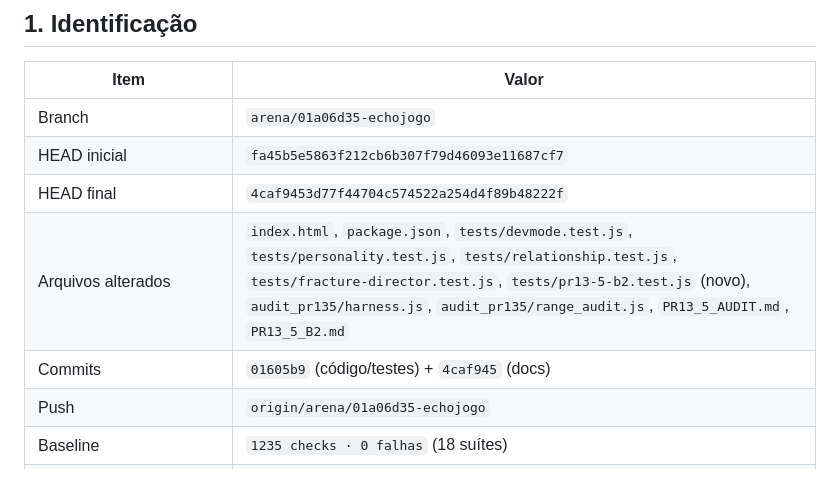
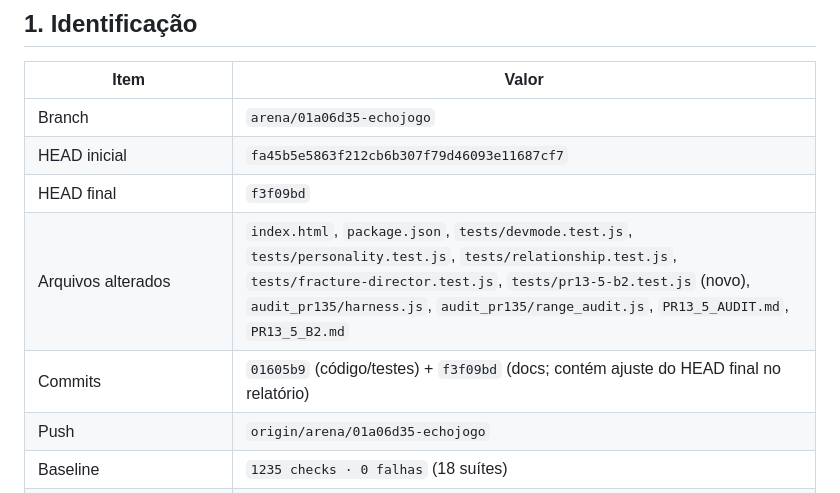
Before and after one commit to DanielJarude/echojogo, a Markdown page: PR13_5_B2.md, the part around the change. Drawn GitHub-style.

Commit message:
docs(pr13.5): corrige HEAD final no relatório do Bloco 2
Co-authored-by: arena-agent <297053741+arena-agent@users.noreply.github.com>

```diff
--- a/PR13_5_B2.md
+++ b/PR13_5_B2.md
@@ -12,9 +12,9 @@
 |---|---|
 | Branch | `arena/01a06d35-echojogo` |
 | HEAD inicial | `fa45b5e5863f212cb6b307f79d46093e11687cf7` |
-| HEAD final | `4caf9453d77f44704c574522a254d4f89b48222f` |
+| HEAD final | `f3f09bd` |
 | Arquivos alterados | `index.html`, `package.json`, `tests/devmode.test.js`, `tests/personality.test.js`, `tests/relationship.test.js`, `tests/fracture-director.test.js`, `tests/pr13-5-b2.test.js` (novo), `audit_pr135/harness.js`, `audit_pr135/range_audit.js`, `PR13_5_AUDIT.md`, `PR13_5_B2.md` |
-| Commits | `01605b9` (código/testes) + `4caf945` (docs) |
+| Commits | `01605b9` (código/testes) + `f3f09bd` (docs; contém ajuste do HEAD final no relatório) |
 | Push | `origin/arena/01a06d35-echojogo` |
 | Baseline | `1235 checks · 0 falhas` (18 suítes) |
 | Testes finais | `19 suítes · 0 falhas · 1258 checks` |
```
